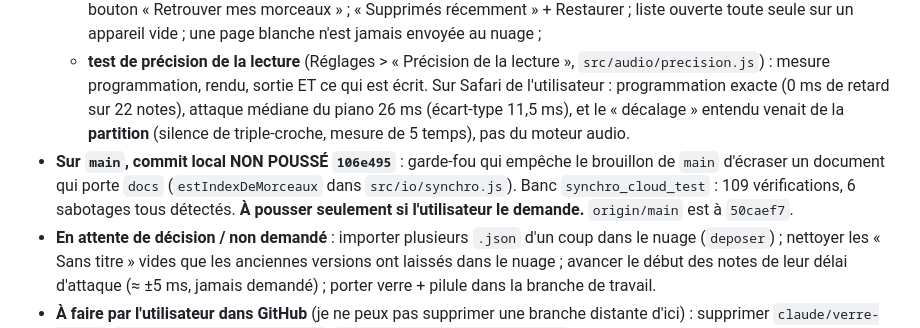
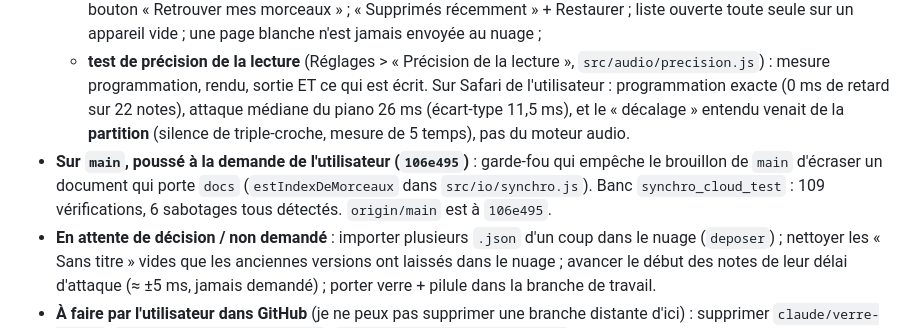
Before and after one commit to lucas-webapp/TabHub, a Markdown page: CLAUDE-TABHUB.md, the part around the change. Rendered like a GitHub page.

Commit message:
CLAUDE-TABHUB.md : le garde-fou de main est poussé
Co-Authored-By: Claude Sonnet 5.5 <noreply@anthropic.com>
Claude-Session: https://claude.ai/code/session_016vV2PU6kahB5bKTmBaEyzE

```diff
--- a/CLAUDE-TABHUB.md
+++ b/CLAUDE-TABHUB.md
@@ -30,9 +30,8 @@ Dépôts dans le conteneur (éphémère, à recloner au besoin) : `/home/user/ta
   - **test de précision de la lecture** (Réglages > « Précision de la lecture », `src/audio/precision.js`) : mesure programmation, rendu, sortie ET ce qui est
     écrit. Sur Safari de l'utilisateur : programmation exacte (0 ms de retard sur 22 notes), attaque médiane du piano 26 ms (écart-type 11,5 ms), et le « décalage » entendu venait de la **partition**
     (silence de triple-croche, mesure de 5 temps), pas du moteur audio.
-- **Sur `main`, commit local NON POUSSÉ `106e495`** : garde-fou qui empêche le brouillon de `main` d'écraser un document qui porte `docs`
-  (`estIndexDeMorceaux` dans `src/io/synchro.js`). Banc `synchro_cloud_test` : 109 vérifications, 6 sabotages tous détectés. **À pousser seulement si
-  l'utilisateur le demande.** `origin/main` est à `50caef7`.
+- **Sur `main`, poussé à la demande de l'utilisateur (`106e495`)** : garde-fou qui empêche le brouillon de `main` d'écraser un document qui porte `docs`
+  (`estIndexDeMorceaux` dans `src/io/synchro.js`). Banc `synchro_cloud_test` : 109 vérifications, 6 sabotages tous détectés. `origin/main` est à `106e495`.
 - **En attente de décision / non demandé** : importer plusieurs `.json` d'un coup dans le nuage (`deposer`) ; nettoyer les « Sans titre » vides que les
   anciennes versions ont laissés dans le nuage ; avancer le début des notes de leur délai d'attaque (≈ ±5 ms, jamais demandé) ; porter verre + pilule dans
   la branche de travail.
```
